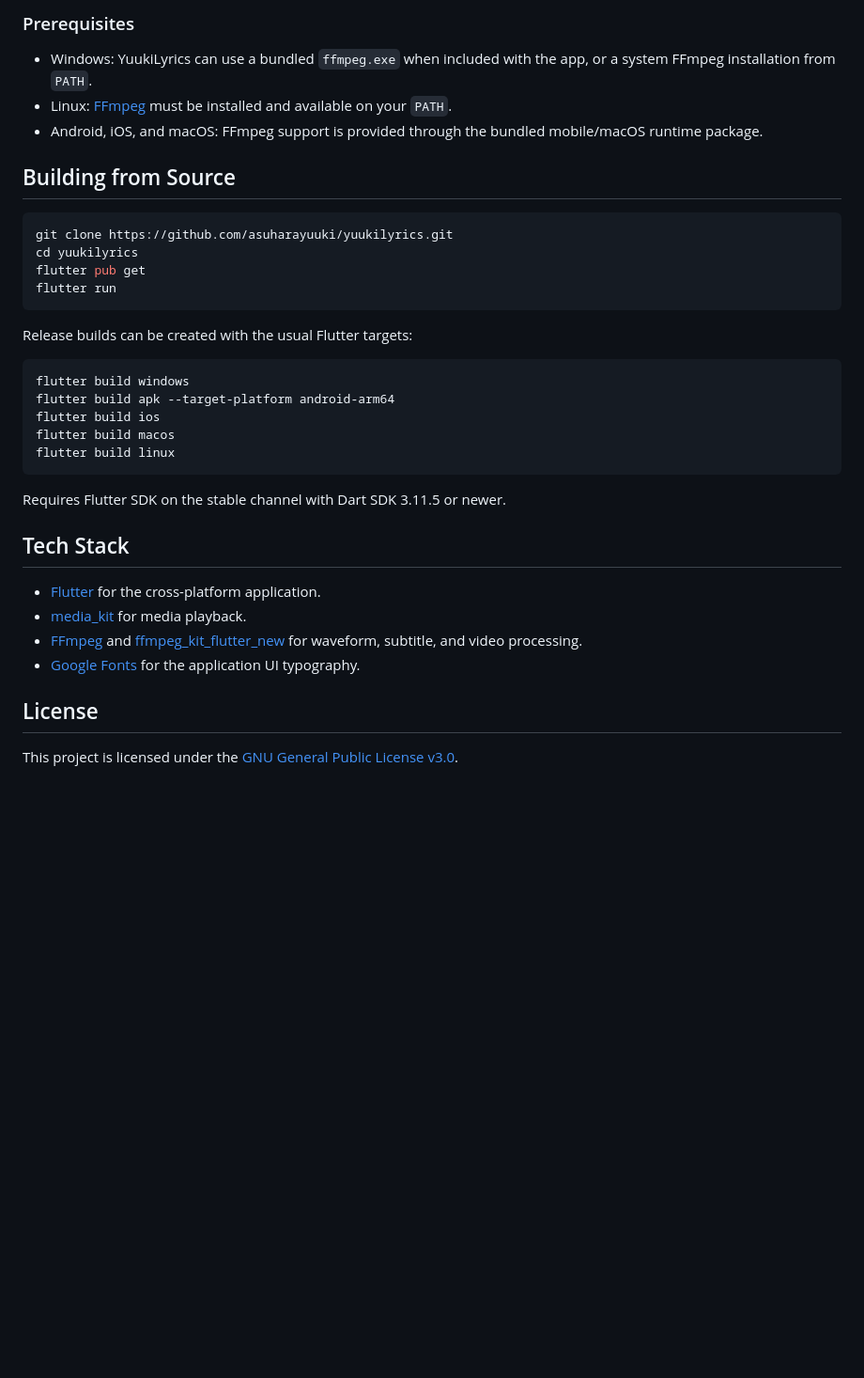
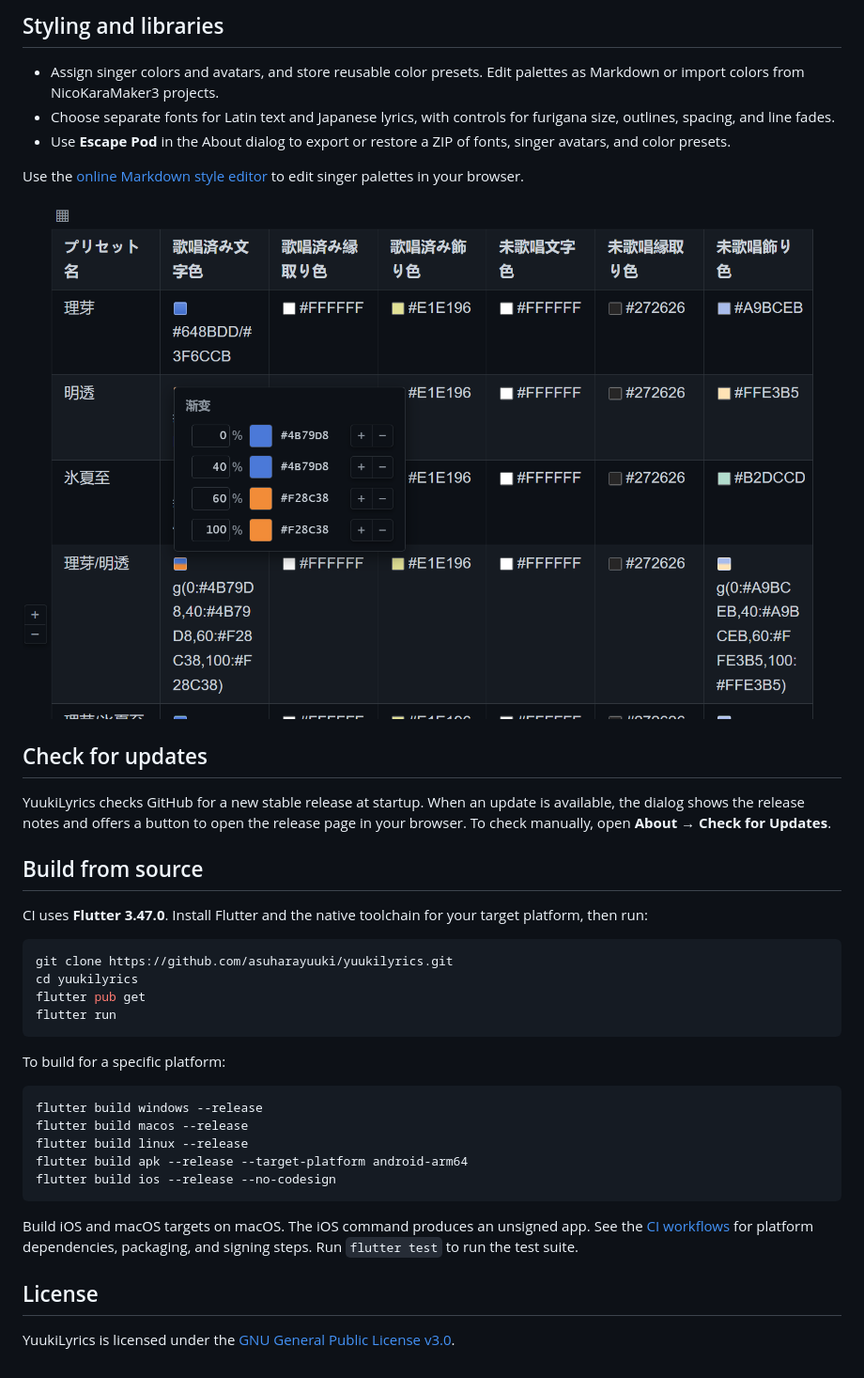
Before and after one commit to asuharayuuki/yuukilyrics, a Markdown page: README.md, the part around one of its changes. Shown at 94% size. Drawn GitHub-style; pictures changed too: docs/screenshots/markdown-style-editor.png (added); blank space fills up the shorter version.

````diff
--- a/README.md
+++ b/README.md
@@ -41,38 +38,41 @@ Pre-built binaries for Android and iOS are available through GitHub Actions:
 
-### Prerequisites
+## Styling and libraries
 
-- Windows: YuukiLyrics can use a bundled `ffmpeg.exe` when included with the app, or a system FFmpeg installation from `PATH`.
-- Linux: [FFmpeg](https://ffmpeg.org/) must be installed and available on your `PATH`.
-- Android, iOS, and macOS: FFmpeg support is provided through the bundled mobile/macOS runtime package.
+- Assign singer colors and avatars, and store reusable color presets. Edit palettes as Markdown or import colors from NicoKaraMaker3 projects.
+- Choose separate fonts for Latin text and Japanese lyrics, with controls for furigana size, outlines, spacing, and line fades.
+- Use **Escape Pod** in the About dialog to export or restore a ZIP of fonts, singer avatars, and color presets.
 
-## Building from Source
+Use the [online Markdown style editor](https://scheme.suisei.eu.org/) to edit singer palettes in your browser.
 
-```bash
+![Online Markdown style editor for YuukiLyrics singer palettes](docs/screenshots/markdown-style-editor.png)
+
+## Check for updates
+
+YuukiLyrics checks GitHub for a new stable release at startup. When an update is available, the dialog shows the release notes and offers a button to open the release page in your browser. To check manually, open **About → Check for Updates**.
+
+## Build from source
+
+CI uses **Flutter 3.47.0**. Install Flutter and the native toolchain for your target platform, then run:
+
+```sh
 git clone https://github.com/asuharayuuki/yuukilyrics.git
 cd yuukilyrics
 flutter pub get
 flutter run
 ```
 
-Release builds can be created with the usual Flutter targets:
+To build for a specific platform:
 
-```bash
-flutter build windows
-flutter build apk --target-platform android-arm64
-flutter build ios
-flutter build macos
-flutter build linux
+```sh
+flutter build windows --release
+flutter build macos --release
+flutter build linux --release
+flutter build apk --release --target-platform android-arm64
+flutter build ios --release --no-codesign
 ```
 
-Requires Flutter SDK on the stable channel with Dart SDK 3.11.5 or newer.
-
-## Tech Stack
-
-- [Flutter](https://flutter.dev/) for the cross-platform application.
-- [media_kit](https://pub.dev/packages/media_kit) for media playback.
-- [FFmpeg](https://ffmpeg.org/) and [ffmpeg_kit_flutter_new](https://pub.dev/packages/ffmpeg_kit_flutter_new) for waveform, subtitle, and video processing.
-- [Google Fonts](https://pub.dev/packages/google_fonts) for the application UI typography.
+Build iOS and macOS targets on macOS. The iOS command produces an unsigned app. See the [CI workflows](.github/workflows/) for platform dependencies, packaging, and signing steps. Run `flutter test` to run the test suite.
 
 ## License
 
-This project is licensed under the [GNU General Public License v3.0](LICENSE).
+YuukiLyrics is licensed under the [GNU General Public License v3.0](LICENSE).
````
Also changed, not shown: other parts of README.md (+24 -27 lines), docs/screenshots/main-window.png (added), 1 other file.
